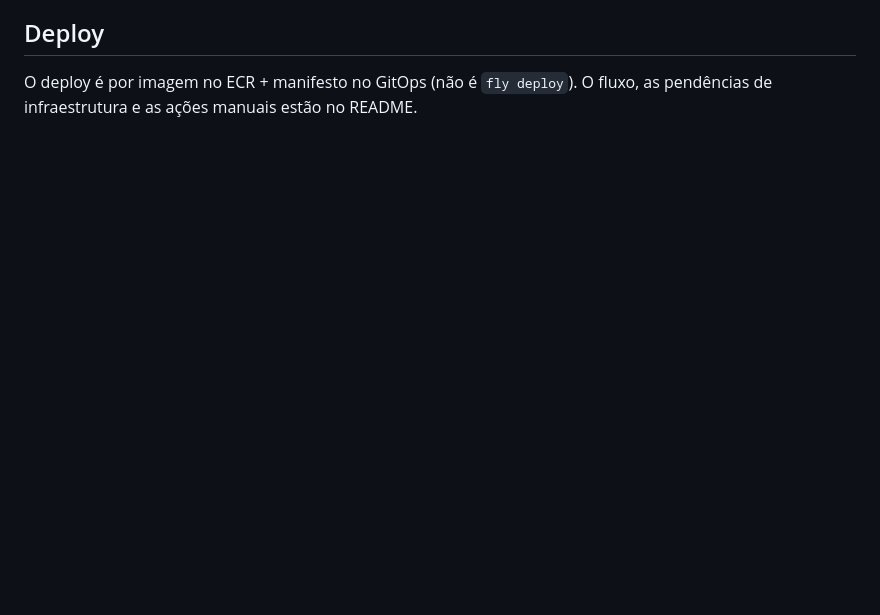
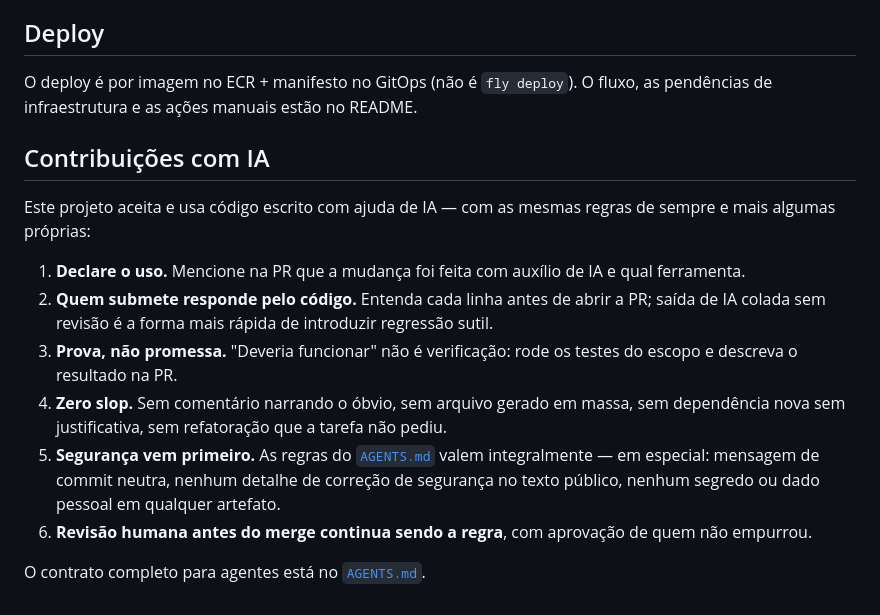
Before and after one commit to GustavoMartins123/enois-backend, a Markdown page: CONTRIBUTING.md, the part around the change. GitHub-like rendering; blank space fills up the shorter version.

Commit message:
docs: contrato operacional para agentes de ia

```diff
--- a/CONTRIBUTING.md
+++ b/CONTRIBUTING.md
@@ -87,3 +87,22 @@ Regras que valem em toda parte:
 
 O deploy é por imagem no ECR + manifesto no GitOps (não é `fly deploy`). O fluxo, as pendências de
 infraestrutura e as ações manuais estão no README.
+
+## Contribuições com IA
+
+Este projeto aceita e usa código escrito com ajuda de IA — com as mesmas regras de sempre e mais
+algumas próprias:
+
+1. **Declare o uso.** Mencione na PR que a mudança foi feita com auxílio de IA e qual ferramenta.
+2. **Quem submete responde pelo código.** Entenda cada linha antes de abrir a PR; saída de IA colada
+   sem revisão é a forma mais rápida de introduzir regressão sutil.
+3. **Prova, não promessa.** "Deveria funcionar" não é verificação: rode os testes do escopo e
+   descreva o resultado na PR.
+4. **Zero slop.** Sem comentário narrando o óbvio, sem arquivo gerado em massa, sem dependência nova
+   sem justificativa, sem refatoração que a tarefa não pediu.
+5. **Segurança vem primeiro.** As regras do [`AGENTS.md`](AGENTS.md) valem integralmente — em
+   especial: mensagem de commit neutra, nenhum detalhe de correção de segurança no texto público,
+   nenhum segredo ou dado pessoal em qualquer artefato.
+6. **Revisão humana antes do merge continua sendo a regra**, com aprovação de quem não empurrou.
+
+O contrato completo para agentes está no [`AGENTS.md`](AGENTS.md).
```
Also changed, not shown: AGENTS.md (added, +98 -0 lines).
